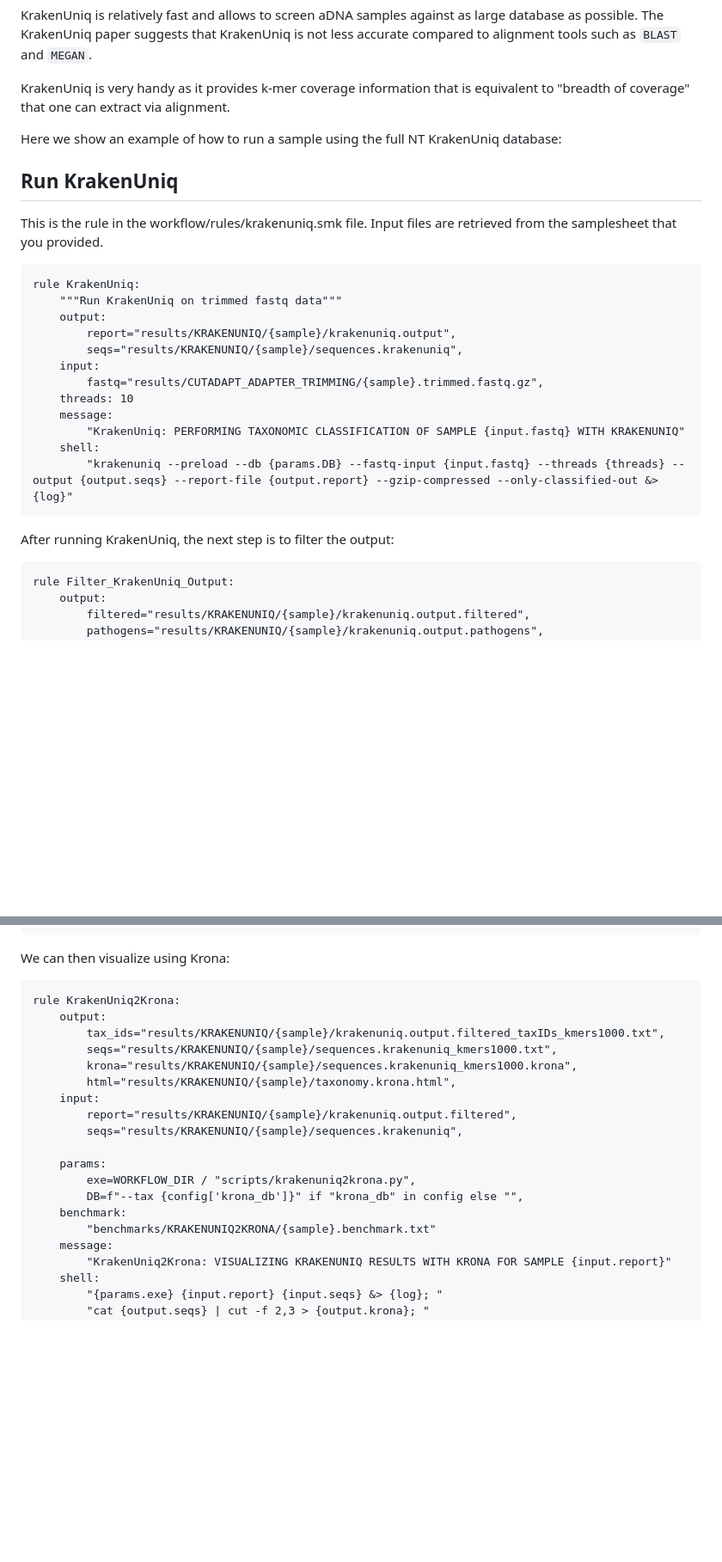
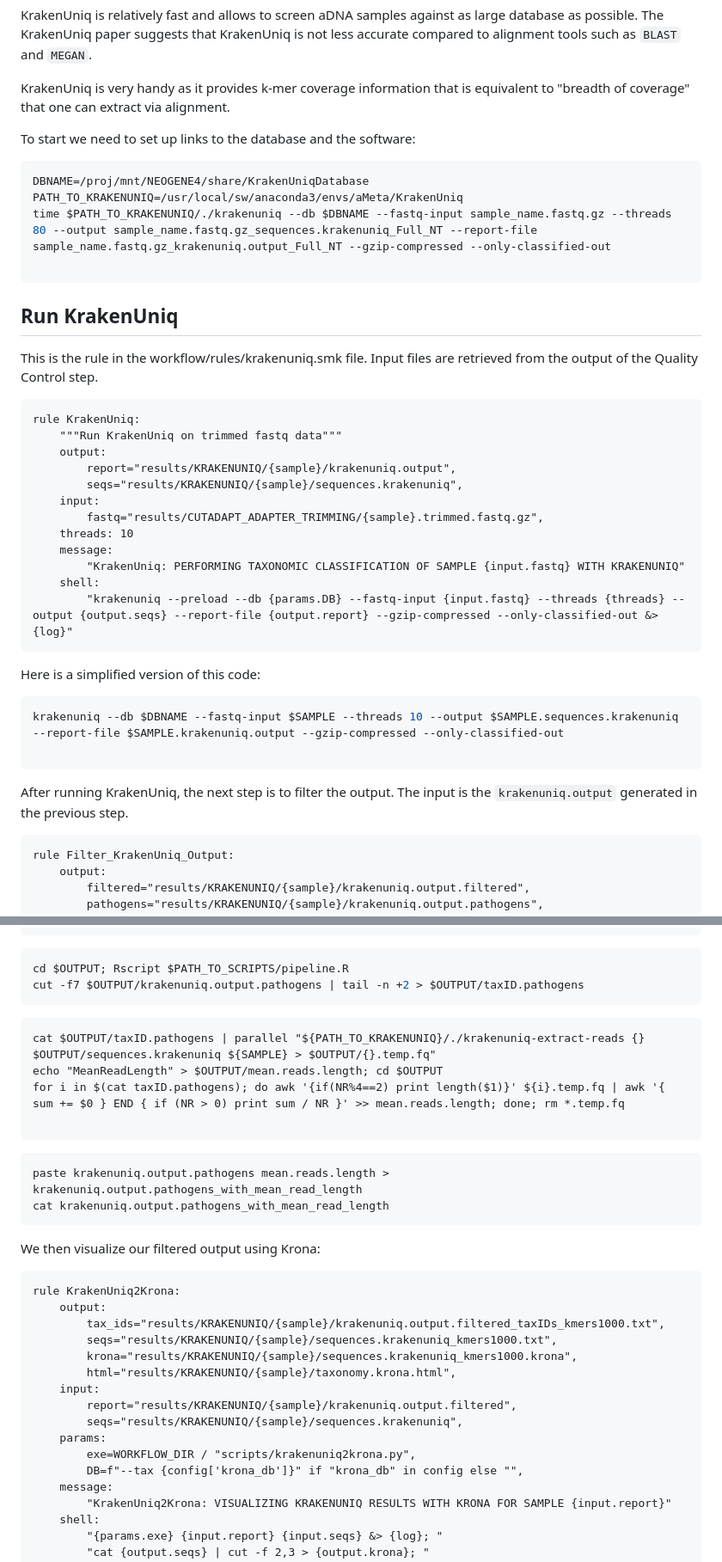
Before and after one commit to kirdoklab/aMeta-workshop, a Markdown page: krakenuniq.md, 2 parts joined by grey strips. Shown at 86% size. Drawn GitHub-style; blank space fills up the shorter version.

````diff
--- a/krakenuniq.md
+++ b/krakenuniq.md
@@ -12,12 +12,19 @@ KrakenUniq is relatively fast and allows to screen aDNA samples against as large
 
 KrakenUniq is very handy as it provides k-mer coverage information that is equivalent to "breadth of coverage" that one can extract via alignment.
 
-Here we show an example of how to run a sample using the full NT KrakenUniq database:
+To start we need to set up links to the database and the software:
+
+```bash
+DBNAME=/proj/mnt/NEOGENE4/share/KrakenUniqDatabase
+PATH_TO_KRAKENUNIQ=/usr/local/sw/anaconda3/envs/aMeta/KrakenUniq
+time $PATH_TO_KRAKENUNIQ/./krakenuniq --db $DBNAME --fastq-input sample_name.fastq.gz --threads 80 --output sample_name.fastq.gz_sequences.krakenuniq_Full_NT --report-file sample_name.fastq.gz_krakenuniq.output_Full_NT --gzip-compressed --only-classified-out
+
+```
 
 
 ## Run KrakenUniq
 
-This is the rule in the workflow/rules/krakenuniq.smk file. Input files are retrieved from the samplesheet that you provided.
+This is the rule in the workflow/rules/krakenuniq.smk file. Input files are retrieved from the output of the Quality Control step.
 
 ```
 rule KrakenUniq:
@@ -34,7 +41,15 @@ rule KrakenUniq:
         "krakenuniq --preload --db {params.DB} --fastq-input {input.fastq} --threads {threads} --output {output.seqs} --report-file {output.report} --gzip-compressed --only-classified-out &> {log}"
 ```
 
-After running KrakenUniq, the next step is to filter the output:
+Here is a simplified version of this code:
+
+```bash
+krakenuniq --db $DBNAME --fastq-input $SAMPLE --threads 10 --output $SAMPLE.sequences.krakenuniq --report-file $SAMPLE.krakenuniq.output --gzip-compressed --only-classified-out
+
+```
+
+
+After running KrakenUniq, the next step is to filter the output. The input is the `krakenuniq.output` generated in the previous step.
 
 
 ```
@@ -53,7 +68,25 @@ rule Filter_KrakenUniq_Output:
         """cut -f7 {output.pathogens} | tail -n +2 > {output.pathogen_tax_id}"""
 ```
 
-We can then visualize using Krona:
+```bash
+cd $OUTPUT; Rscript $PATH_TO_SCRIPTS/pipeline.R
+cut -f7 $OUTPUT/krakenuniq.output.pathogens | tail -n +2 > $OUTPUT/taxID.pathogens
+```
+
+```
+cat $OUTPUT/taxID.pathogens | parallel "${PATH_TO_KRAKENUNIQ}/./krakenuniq-extract-reads {} $OUTPUT/sequences.krakenuniq ${SAMPLE} > $OUTPUT/{}.temp.fq"
+echo "MeanReadLength" > $OUTPUT/mean.reads.length; cd $OUTPUT
+for i in $(cat taxID.pathogens); do awk '{if(NR%4==2) print length($1)}' ${i}.temp.fq | awk '{ sum += $0 } END { if (NR > 0) print sum / NR }' >> mean.reads.length; done; rm *.temp.fq
+
+```
+
+```bash
+paste krakenuniq.output.pathogens mean.reads.length > krakenuniq.output.pathogens_with_mean_read_length
+cat krakenuniq.output.pathogens_with_mean_read_length
+```
+
+
+We then visualize our filtered output using Krona:
 
 ```
 rule KrakenUniq2Krona:
@@ -65,12 +98,9 @@ rule KrakenUniq2Krona:
     input:
         report="results/KRAKENUNIQ/{sample}/krakenuniq.output.filtered",
         seqs="results/KRAKENUNIQ/{sample}/sequences.krakenuniq",
-
     params:
         exe=WORKFLOW_DIR / "scripts/krakenuniq2krona.py",
         DB=f"--tax {config['krona_db']}" if "krona_db" in config else "",
-    benchmark:
-        "benchmarks/KRAKENUNIQ2KRONA/{sample}.benchmark.txt"
     message:
         "KrakenUniq2Krona: VISUALIZING KRAKENUNIQ RESULTS WITH KRONA FOR SAMPLE {input.report}"
     shell:
````
Also changed, not shown: other parts of krakenuniq.md (+0 -49 lines).
